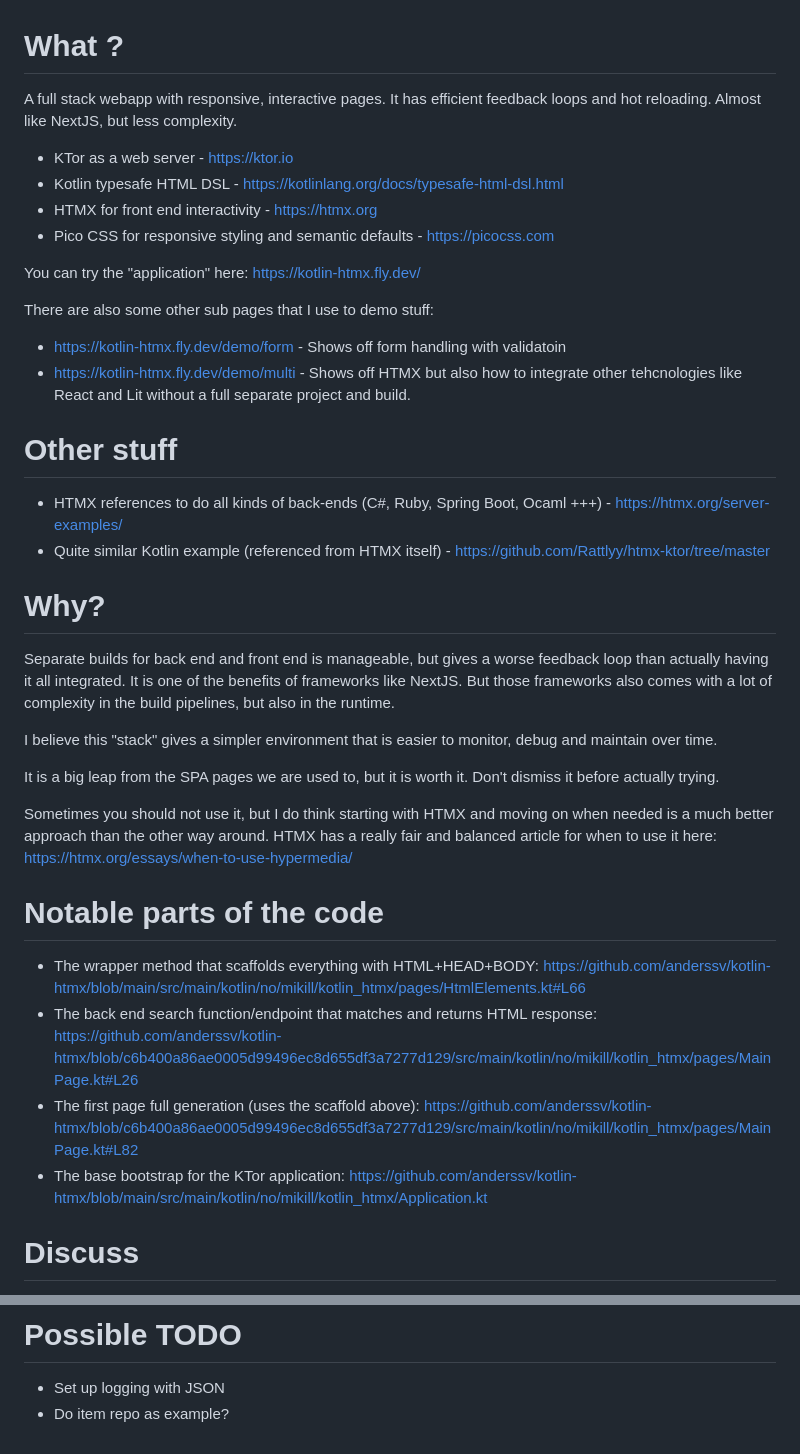
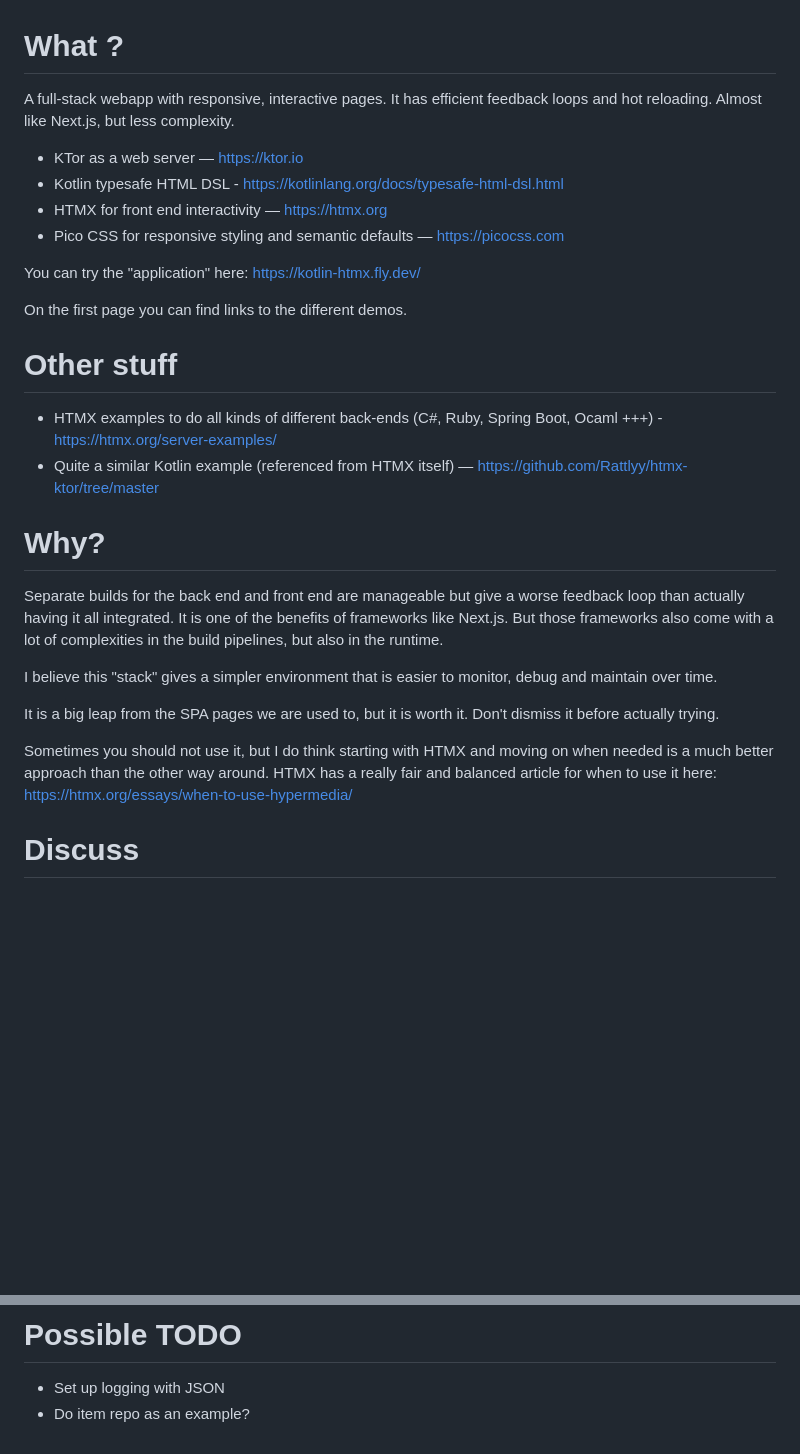
Before and after one commit to anderssv/kotlin-htmx, a Markdown page: Readme.md, 2 parts joined by grey strips. Drawn GitHub-style; blank space fills up the shorter version.

```diff
--- a/Readme.md
+++ b/Readme.md
@@ -1,38 +1,35 @@
 # What ?
 
-A full stack webapp with responsive, interactive pages. It has efficient feedback loops and hot reloading. Almost like NextJS, but less complexity.
+A full-stack webapp with responsive, interactive pages.
+It has efficient feedback loops and hot reloading.
+Almost like Next.js, but less complexity.
 
-- KTor as a web server - https://ktor.io
+- KTor as a web server — https://ktor.io
 - Kotlin typesafe HTML DSL - https://kotlinlang.org/docs/typesafe-html-dsl.html
-- HTMX for front end interactivity - https://htmx.org
-- Pico CSS for responsive styling and semantic defaults - https://picocss.com
+- HTMX for front end interactivity — https://htmx.org
+- Pico CSS for responsive styling and semantic defaults — https://picocss.com
 
 You can try the "application" here: https://kotlin-htmx.fly.dev/
 
-There are also some other sub pages that I use to demo stuff:
-- https://kotlin-htmx.fly.dev/demo/form - Shows off form handling with validatoin
-- https://kotlin-htmx.fly.dev/demo/multi - Shows off HTMX but also how to integrate other tehcnologies like React and Lit without a full separate project and build.
+On the first page you can find links to the different demos.
 
 # Other stuff
 
-- HTMX references to do all kinds of back-ends (C#, Ruby, Spring Boot, Ocaml +++) - https://htmx.org/server-examples/
-- Quite similar Kotlin example (referenced from HTMX itself) - https://github.com/Rattlyy/htmx-ktor/tree/master
+- HTMX examples to do all kinds of different back-ends (C#, Ruby, Spring Boot, Ocaml +++) - https://htmx.org/server-examples/
+- Quite a similar Kotlin example (referenced from HTMX itself) — https://github.com/Rattlyy/htmx-ktor/tree/master
 
 # Why?
 
-Separate builds for back end and front end is manageable, but gives a worse feedback loop than actually having it all integrated. It is one of the benefits of frameworks like NextJS. But those frameworks also comes with a lot of complexity in the build pipelines, but also in the runtime.
+Separate builds for the back end and front end are manageable
+but give a worse feedback loop than actually having it all integrated.
+It is one of the benefits of frameworks like Next.js.
+But those frameworks also come with a lot of complexities in the build pipelines, but also in the runtime.
 
 I believe this "stack" gives a simpler environment that is easier to monitor, debug and maintain over time.
 
 It is a big leap from the SPA pages we are used to, but it is worth it. Don't dismiss it before actually trying.
 
 Sometimes you should not use it, but I do think starting with HTMX and moving on when needed is a much better approach than the other way around. HTMX has a really fair and balanced article for when to use it here: https://htmx.org/essays/when-to-use-hypermedia/
-
-# Notable parts of the code
-- The wrapper method that scaffolds everything with HTML+HEAD+BODY: https://github.com/anderssv/kotlin-htmx/blob/main/src/main/kotlin/no/mikill/kotlin_htmx/pages/HtmlElements.kt#L66
-- The back end search function/endpoint that matches and returns HTML response: https://github.com/anderssv/kotlin-htmx/blob/c6b400a86ae0005d99496ec8d655df3a7277d129/src/main/kotlin/no/mikill/kotlin_htmx/pages/MainPage.kt#L26
-- The first page full generation (uses the scaffold above): https://github.com/anderssv/kotlin-htmx/blob/c6b400a86ae0005d99496ec8d655df3a7277d129/src/main/kotlin/no/mikill/kotlin_htmx/pages/MainPage.kt#L82
-- The base bootstrap for the KTor application: https://github.com/anderssv/kotlin-htmx/blob/main/src/main/kotlin/no/mikill/kotlin_htmx/Application.kt
 
 # Discuss
 
@@ -125,4 +120,4 @@ This is a small demo that I do for my presentation "Effective development with K
 
 # Possible TODO
 - Set up logging with JSON
-- Do item repo as example?
+- Do item repo as an example?
```
Also changed, not shown: other parts of Readme.md (+11 -13 lines).
